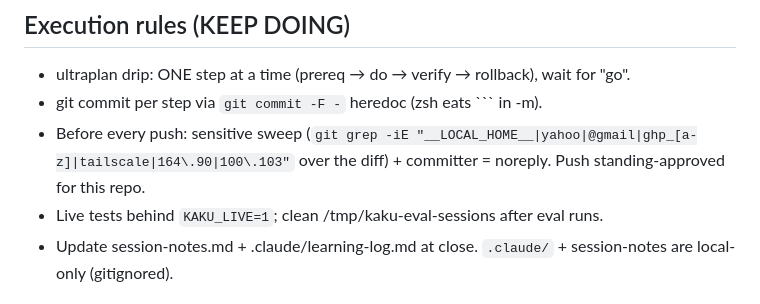
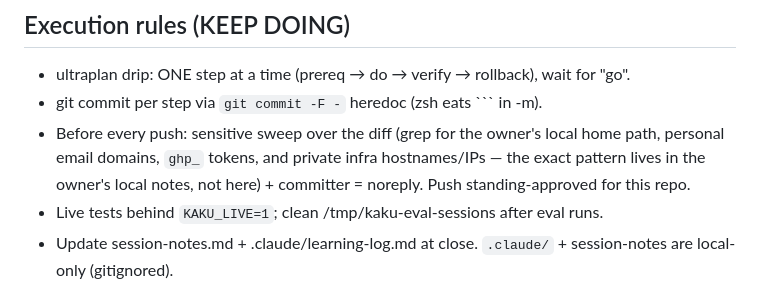
Before and after one commit to leonardtudor11/kakumeiteki, a Markdown page: RESUME.md, the part around the change. GitHub-like rendering.

Commit message:
docs: keep the sensitive-sweep pattern out of the public repo
The sweep regex itself contained the owner's local home-path fragment.
Describe the sweep in RESUME.md; the literal pattern stays in local
notes only.

Co-Authored-By: Claude Fable 5 <noreply@anthropic.com>

````diff
--- a/RESUME.md
+++ b/RESUME.md
@@ -36,8 +36,10 @@ Run: `npm test` (bare `node --test`, offline) · `node eval/scorecard.js` (loads
 ## Execution rules (KEEP DOING)
 - ultraplan drip: ONE step at a time (prereq → do → verify → rollback), wait for "go".
 - git commit per step via `git commit -F -` heredoc (zsh eats ``` in -m).
-- Before every push: sensitive sweep (`git grep -iE "__LOCAL_HOME__|yahoo|@gmail|ghp_[a-z]|tailscale|164\.90|100\.103"`
-  over the diff) + committer = noreply. Push standing-approved for this repo.
+- Before every push: sensitive sweep over the diff (grep for the owner's local home path,
+  personal email domains, `ghp_` tokens, and private infra hostnames/IPs — the exact
+  pattern lives in the owner's local notes, not here) + committer = noreply. Push
+  standing-approved for this repo.
 - Live tests behind `KAKU_LIVE=1`; clean /tmp/kaku-eval-sessions after eval runs.
 - Update session-notes.md + .claude/learning-log.md at close. `.claude/` + session-notes
   are local-only (gitignored).
````
